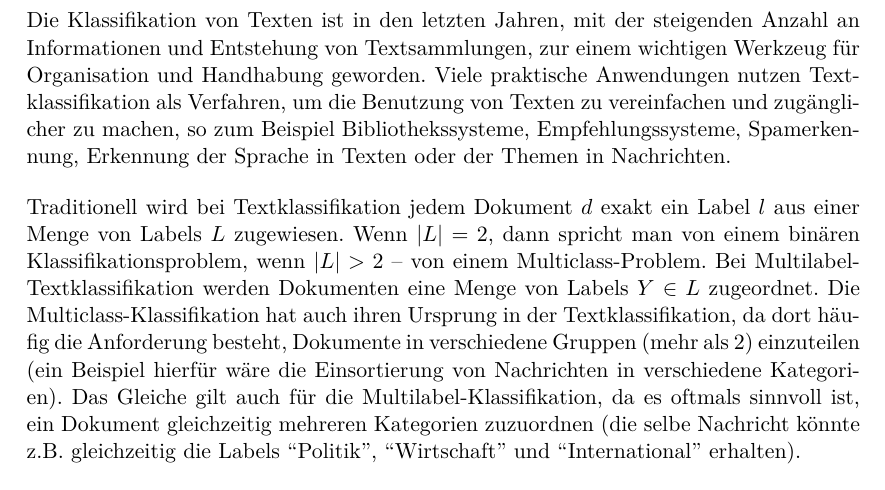
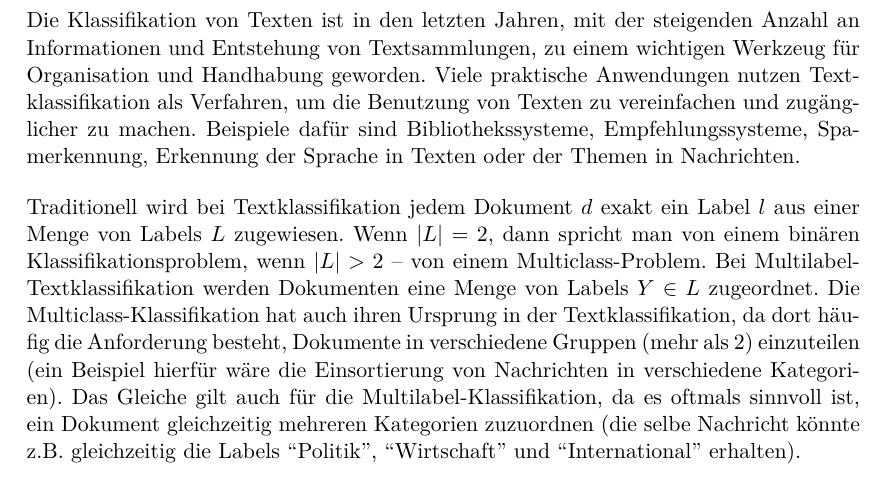
Before and after one commit to lusy/multilabel_classification, a LaTeX paper (paper/main.tex, which reads paper/01-intro.tex): part of page 3 of 10, cut so that both start at the same text. Compiled offline with pdfLaTeX.

Commit message:
typos corrected

```diff
--- a/paper/01-intro.tex
+++ b/paper/01-intro.tex
@@ -6,8 +6,9 @@ Was ist die konkrete Problemstellung / Fragestellung der Arbeit
 Literature Review
 \end{comment}
 
-Die Klassifikation von Texten ist in den letzten Jahren, mit der steigenden Anzahl an Informationen und Entstehung von Textsammlungen, zur einem wichtigen Werkzeug für Organisation und Handhabung geworden.
-Viele praktische Anwendungen nutzen Textklassifikation als Verfahren, um die Benutzung von Texten zu vereinfachen und zugänglicher zu machen, so zum Beispiel Bibliothekssysteme, Empfehlungssysteme, Spamerkennung, Erkennung der Sprache in Texten oder der Themen in Nachrichten.
+Die Klassifikation von Texten ist in den letzten Jahren, mit der steigenden Anzahl an Informationen und Entstehung von Textsammlungen, zu einem wichtigen Werkzeug für Organisation und Handhabung geworden.
+Viele praktische Anwendungen nutzen Textklassifikation als Verfahren, um die Benutzung von Texten zu vereinfachen und zugänglicher zu machen.
+Beispiele dafür sind Bibliothekssysteme, Empfehlungssysteme, Spamerkennung, Erkennung der Sprache in Texten oder der Themen in Nachrichten.
 
 Traditionell wird bei Textklassifikation jedem Dokument $d$ exakt ein Label $l$ aus einer Menge von Labels $L$ zugewiesen.
 Wenn $|L| = 2$, dann spricht man von einem binären Klassifikationsproblem, wenn $|L| > 2$ -- von einem Multiclass-Problem.
```
